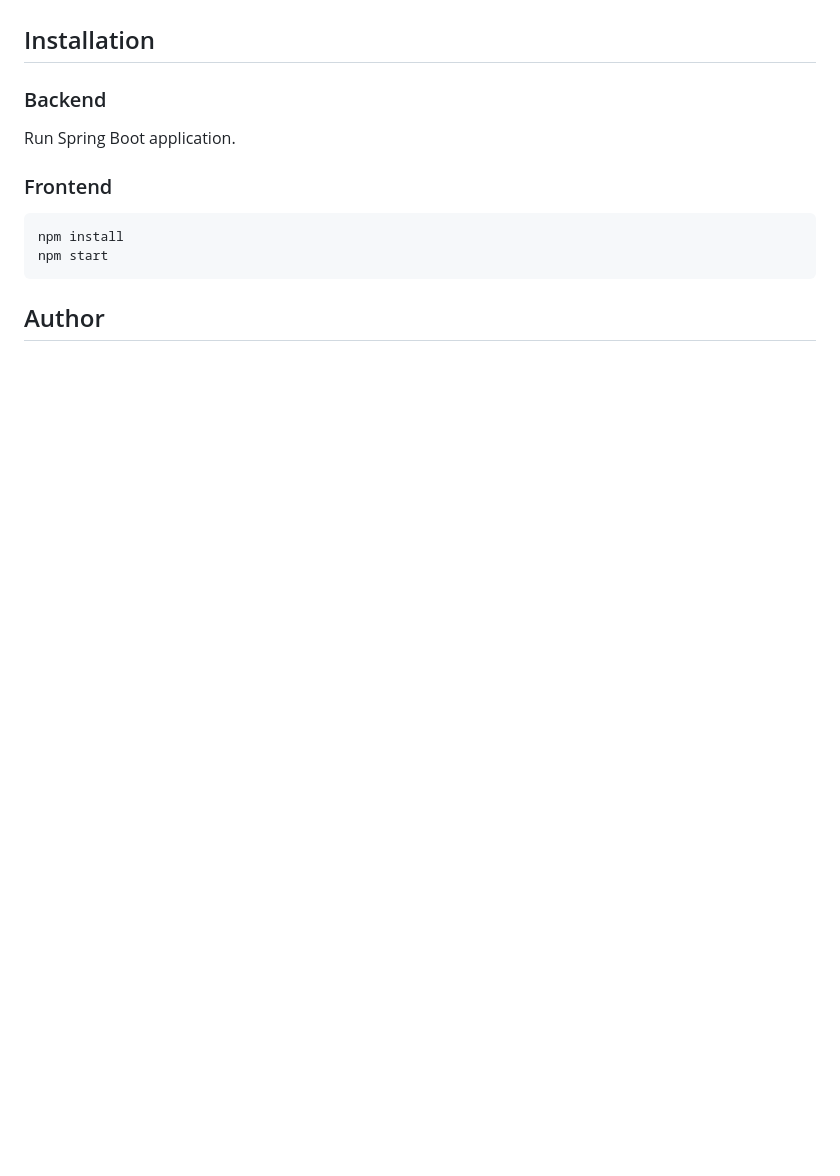
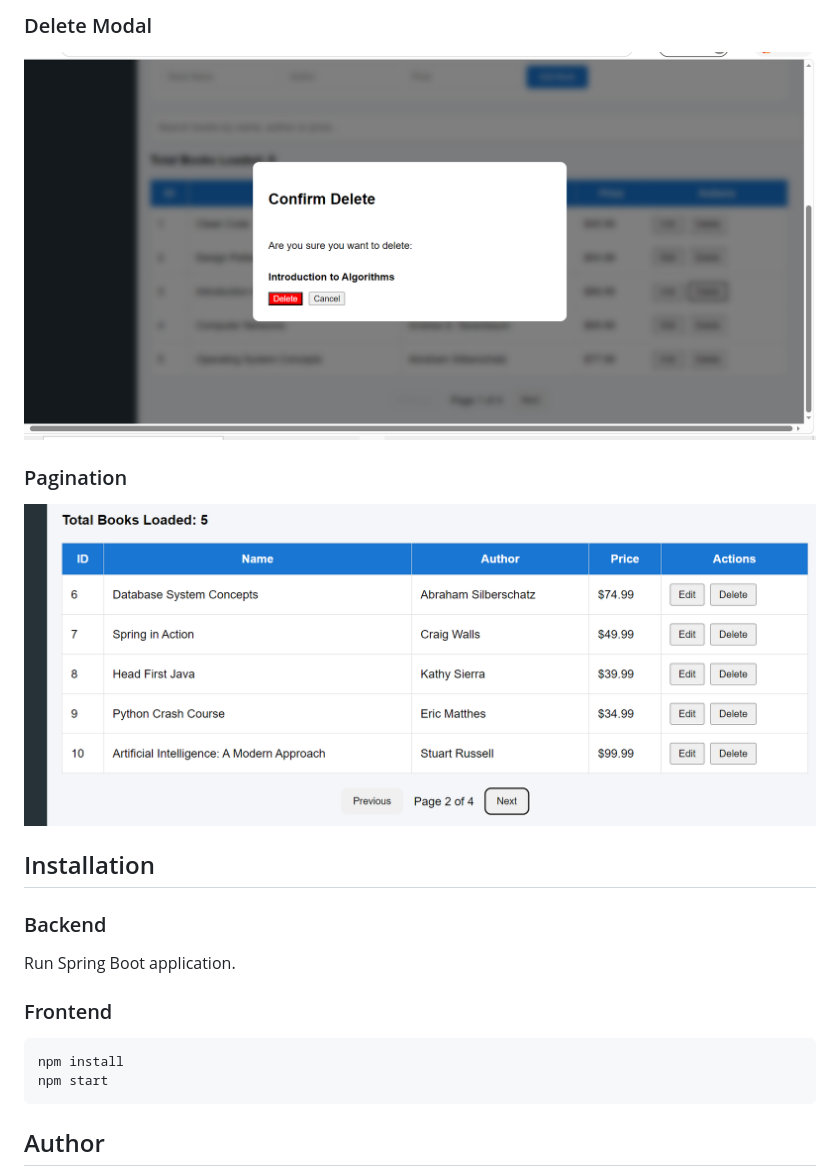
Before and after one commit to j-lewis26/library-management-system-fullstack, a Markdown page: README.md, the part around one of its changes. Rendered like a GitHub page; pictures changed too: screenshots/delete-modal.png (added), screenshots/pagination.png (added); blank space fills up the shorter version.

```diff
--- a/README.md
+++ b/README.md
@@ -40,3 +54,11 @@ library-management-system-fullstack
+### Delete Modal
+
+![Delete Modal](screenshots/delete-modal.png)
+
+### Pagination
+
+![Pagination](screenshots/pagination.png)
+
 ## Installation
 
 ### Backend
```
Also changed, not shown: other parts of README.md (+15 -1 lines), screenshots/dashboard.png (added), screenshots/edit-modal.png (added), screenshots/search.png (added), 7 other files.
